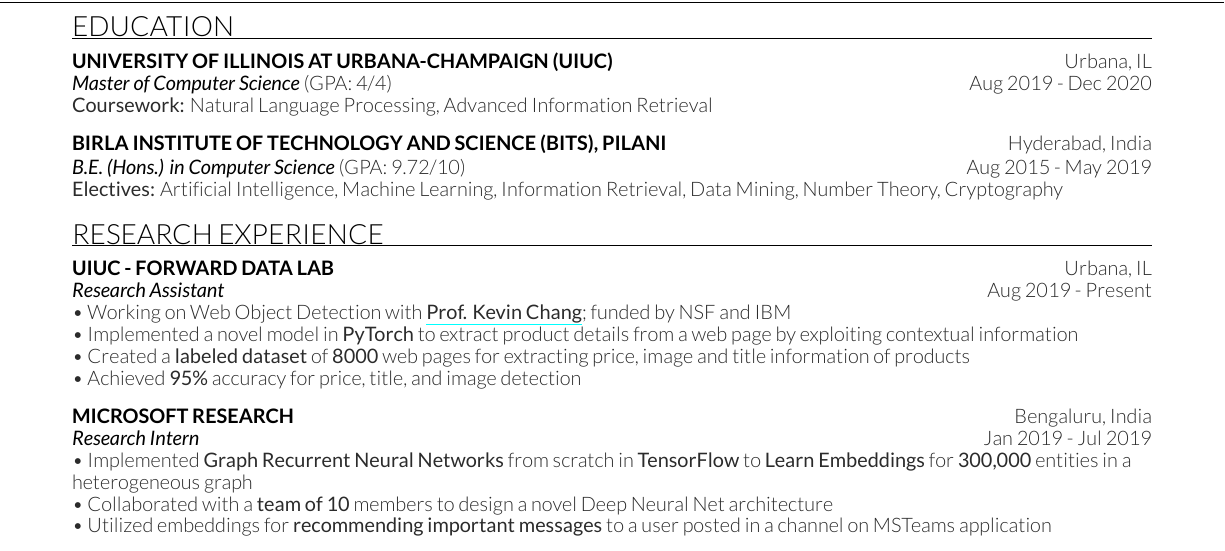
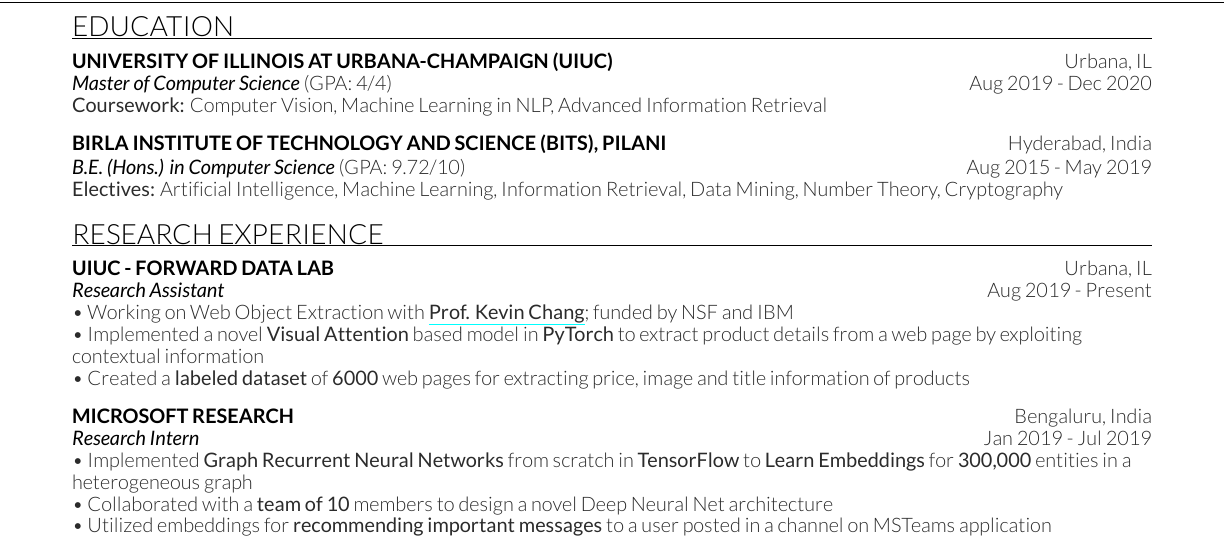
Before and after one commit to kevalmorabia97/Latex-Resume-Keval-Morabia, a LaTeX CV (Keval Resume.tex): part of the page, cut so that both start at the same text. Compiled offline with XeLaTeX.

Commit message:
Update Resume

```diff
--- a/Keval Resume.tex
+++ b/Keval Resume.tex
@@ -37,7 +37,7 @@
 
 \subsection{University of Illinois at Urbana-Champaign (UIUC) \hfill \normalfont U\lowercase{rbana}, IL}
 \position{Master of Computer Science \normalfont (GPA: 4/4)}{Aug 2019 - Dec 2020}
-\textbf{Coursework:} Natural Language Processing, Advanced Information Retrieval
+\textbf{Coursework:} Computer Vision, Machine Learning in NLP, Advanced Information Retrieval
 \sectionsep
 
 \subsection{Birla Institute of Technology and Science (BITS), Pilani \hfill \normalfont H\lowercase{yderabad}, I\lowercase{ndia}}
@@ -56,10 +56,10 @@
 
 \subsection{UIUC - Forward Data Lab \hfill \normalfont U\lowercase{rbana}, IL}
 \position{Research Assistant}{Aug 2019 - Present}
-\textbullet{} Working on Web Object Detection with \href{http://www.forwarddatalab.org/kevinccchang}{\textbf{Prof. Kevin Chang}}; funded by NSF and IBM \\
-\textbullet{} Implemented a novel model in \textbf{PyTorch} to extract product details from a web page by exploiting contextual information \\
-\textbullet{} Created a \textbf{labeled dataset} of \textbf{8000} web pages for extracting price, image and title information of products \\
-\textbullet{} Achieved \textbf{95\%} accuracy for price, title, and image detection
+\textbullet{} Working on Web Object Extraction with \href{http://www.forwarddatalab.org/kevinccchang}{\textbf{Prof. Kevin Chang}}; funded by NSF and IBM \\
+\textbullet{} Implemented a novel \textbf{Visual Attention} based model in \textbf{PyTorch} to extract product details from a web page by exploiting contextual information \\
+\textbullet{} Created a \textbf{labeled dataset} of \textbf{6000} web pages for extracting price, image and title information of products \\
+%\textbullet{} Achieved \textbf{95\%} accuracy for price, title, and image detection
 \sectionsep
 
 \subsection{Microsoft Research \hfill \normalfont B\lowercase{engaluru}, I\lowercase{ndia}}
```
Also changed, not shown: Keval Resume.pdf.
